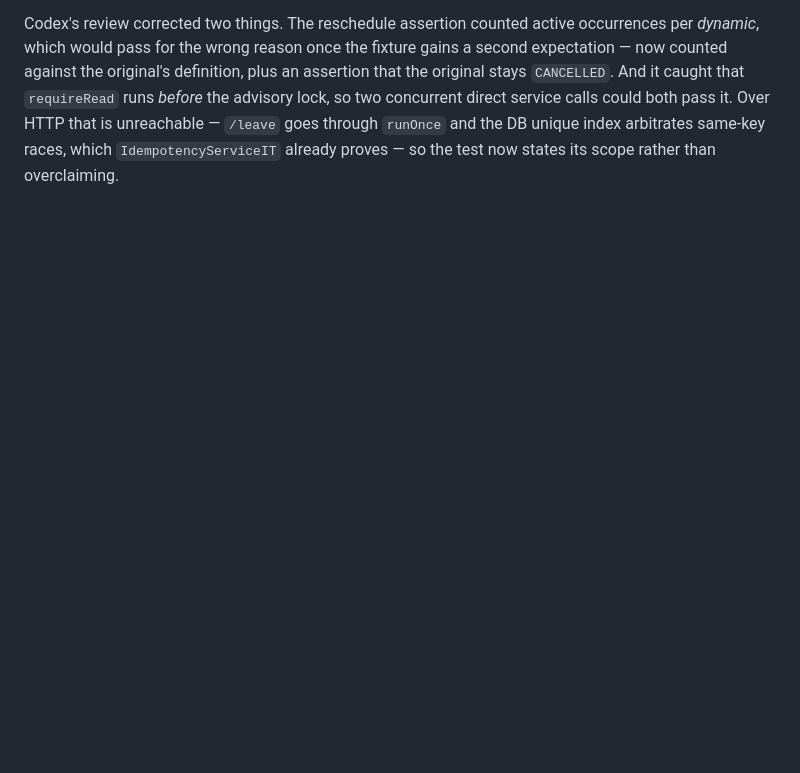
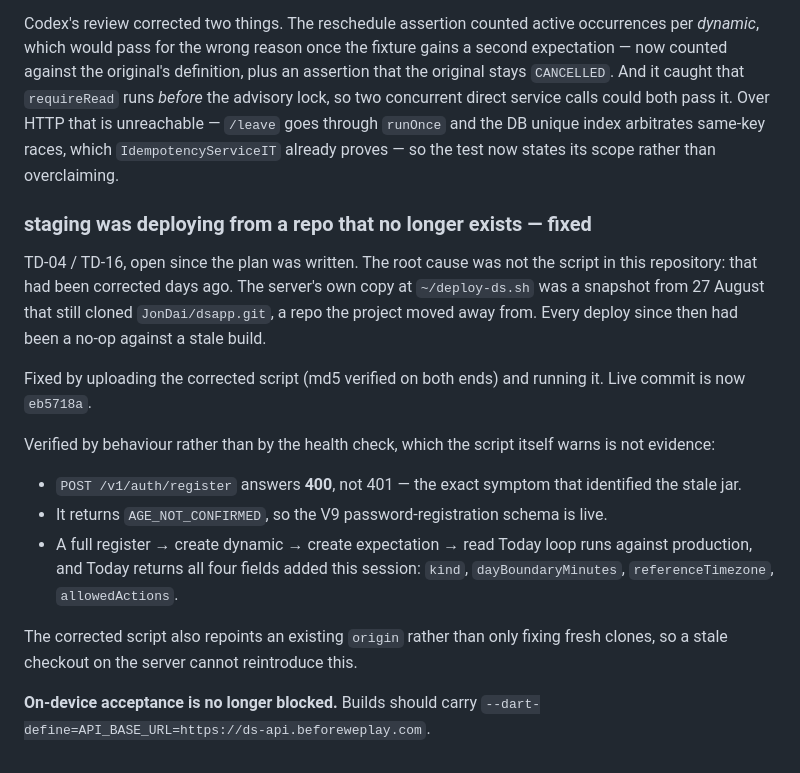
Before and after one commit to jondaiwei-beep/ds-relationship-companion, a Markdown page: progress/session-review-followups.md, the part around the change. Drawn GitHub-style; blank space fills up the shorter version.

Commit message:
Deploy staging, and close TD-04 / TD-16
The stale jar was never a bug in this repository's deploy script — that had been
correct for days. The server's own copy of ~/deploy-ds.sh was a 27 August
snapshot still cloning JonDai/dsapp.git, a repo the project has moved away from,
so every deploy since had rebuilt nothing.

Uploaded the corrected script (md5 verified both ends) and ran it. Live commit
is eb5718a.

Verified by behaviour, not by the health check — the script's own log says a 200
only means the process is alive:

- /v1/auth/register answers 400 instead of 401, the exact symptom that
  identified the stale build
- it returns AGE_NOT_CONFIRMED, so the V9 password-registration schema is live
- a full register -> dynamic -> expectation -> Today loop runs against
  production, and Today carries all four fields added this session: kind,
  dayBoundaryMinutes, referenceTimezone, allowedActions

On-device acceptance is unblocked. Builds take
--dart-define=API_BASE_URL=https://ds-api.beforeweplay.com.

Co-Authored-By: Claude Opus 5 (1M context) <noreply@anthropic.com>
Claude-Session: https://claude.ai/code/session_01NQxrzVMiYAhx99cMBDG5Hm

```diff
--- a/progress/session-review-followups.md
+++ b/progress/session-review-followups.md
@@ -337,3 +337,30 @@ service calls could both pass it. Over HTTP that is unreachable — `/leave` goe
 through `runOnce` and the DB unique index arbitrates same-key races, which
 `IdempotencyServiceIT` already proves — so the test now states its scope rather
 than overclaiming.
+
+### staging was deploying from a repo that no longer exists — fixed
+
+TD-04 / TD-16, open since the plan was written. The root cause was not the
+script in this repository: that had been corrected days ago. The server's own
+copy at `~/deploy-ds.sh` was a snapshot from 27 August that still cloned
+`JonDai/dsapp.git`, a repo the project moved away from. Every deploy since then
+had been a no-op against a stale build.
+
+Fixed by uploading the corrected script (md5 verified on both ends) and running
+it. Live commit is now `eb5718a`.
+
+Verified by behaviour rather than by the health check, which the script itself
+warns is not evidence:
+
+- `POST /v1/auth/register` answers **400**, not 401 — the exact symptom that
+  identified the stale jar.
+- It returns `AGE_NOT_CONFIRMED`, so the V9 password-registration schema is live.
+- A full register → create dynamic → create expectation → read Today loop runs
+  against production, and Today returns all four fields added this session:
+  `kind`, `dayBoundaryMinutes`, `referenceTimezone`, `allowedActions`.
+
+The corrected script also repoints an existing `origin` rather than only fixing
+fresh clones, so a stale checkout on the server cannot reintroduce this.
+
+**On-device acceptance is no longer blocked.** Builds should carry
+`--dart-define=API_BASE_URL=https://ds-api.beforeweplay.com`.
```
Also changed, not shown: progress/MASTER-PLAN.md (+2 -2 lines).
